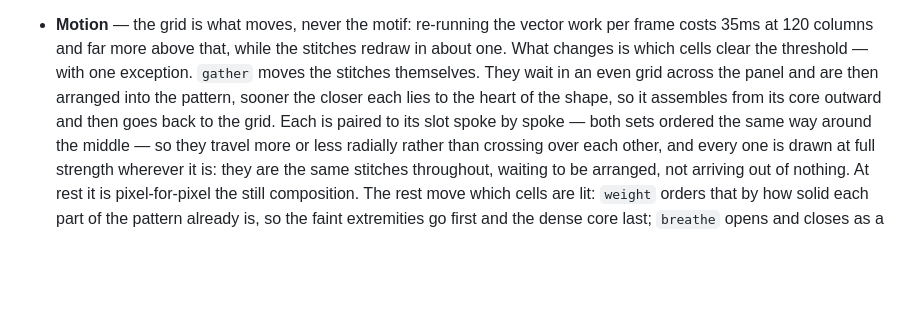
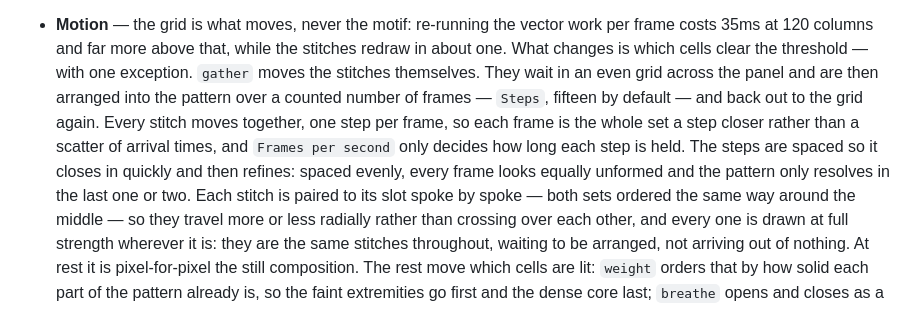
Before and after one commit to COMPANY-POLICY/copo-leroy-internal, a Markdown page: README.md, the part around the change. GitHub-like rendering; blank space fills up the shorter version.

Commit message:
Describe the stepped gather in the readme
Co-Authored-By: Claude Opus 5 <noreply@anthropic.com>

```diff
--- a/README.md
+++ b/README.md
@@ -112,9 +112,14 @@ woven look: the grid decides what survives, the way a weave does.
   work per frame costs 35ms at 120 columns and far more above that, while the
   stitches redraw in about one. What changes is which cells clear the
   threshold — with one exception. `gather` moves the stitches themselves. They
-  wait in an even grid across the panel and are then arranged into the pattern,
-  sooner the closer each lies to the heart of the shape, so it assembles from
-  its core outward and then goes back to the grid. Each is paired to its slot
+  wait in an even grid across the panel and are then arranged into the pattern
+  over a counted number of frames — `Steps`, fifteen by default — and back out
+  to the grid again. Every stitch moves together, one step per frame, so each
+  frame is the whole set a step closer rather than a scatter of arrival times,
+  and `Frames per second` only decides how long each step is held. The steps
+  are spaced so it closes in quickly and then refines: spaced evenly, every
+  frame looks equally unformed and the pattern only resolves in the last one or
+  two. Each stitch is paired to its slot
   spoke by spoke — both sets ordered the same way around the middle — so they
   travel more or less radially rather than crossing over each other, and every
   one is drawn at full strength wherever it is: they are the same stitches
```
